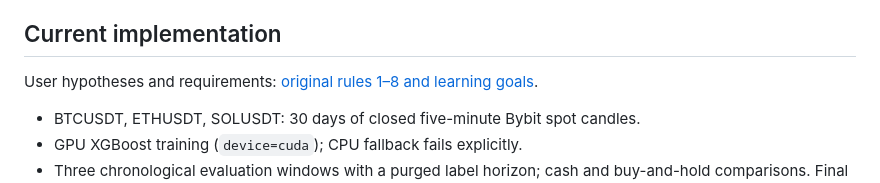
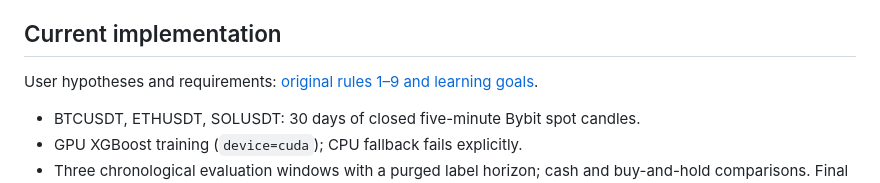
Before and after one commit to fermiums22/cripto_staff, a Markdown page: README.md, the part around the change. Drawn GitHub-style.

Commit message:
Record user hypothesis nine on market regimes and timing

```diff
--- a/README.md
+++ b/README.md
@@ -7,7 +7,7 @@ motivation, not a forecast or a promised result.
 
 ## Current implementation
 
-User hypotheses and requirements: [original rules 1–8 and learning goals](docs/USER-TRADING-IDEAS.md).
+User hypotheses and requirements: [original rules 1–9 and learning goals](docs/USER-TRADING-IDEAS.md).
 
 - BTCUSDT, ETHUSDT, SOLUSDT: 30 days of closed five-minute Bybit spot candles.
 - GPU XGBoost training (`device=cuda`); CPU fallback fails explicitly.
```
Also changed, not shown: docs/USER-TRADING-IDEAS.md (+19 -1 lines).
